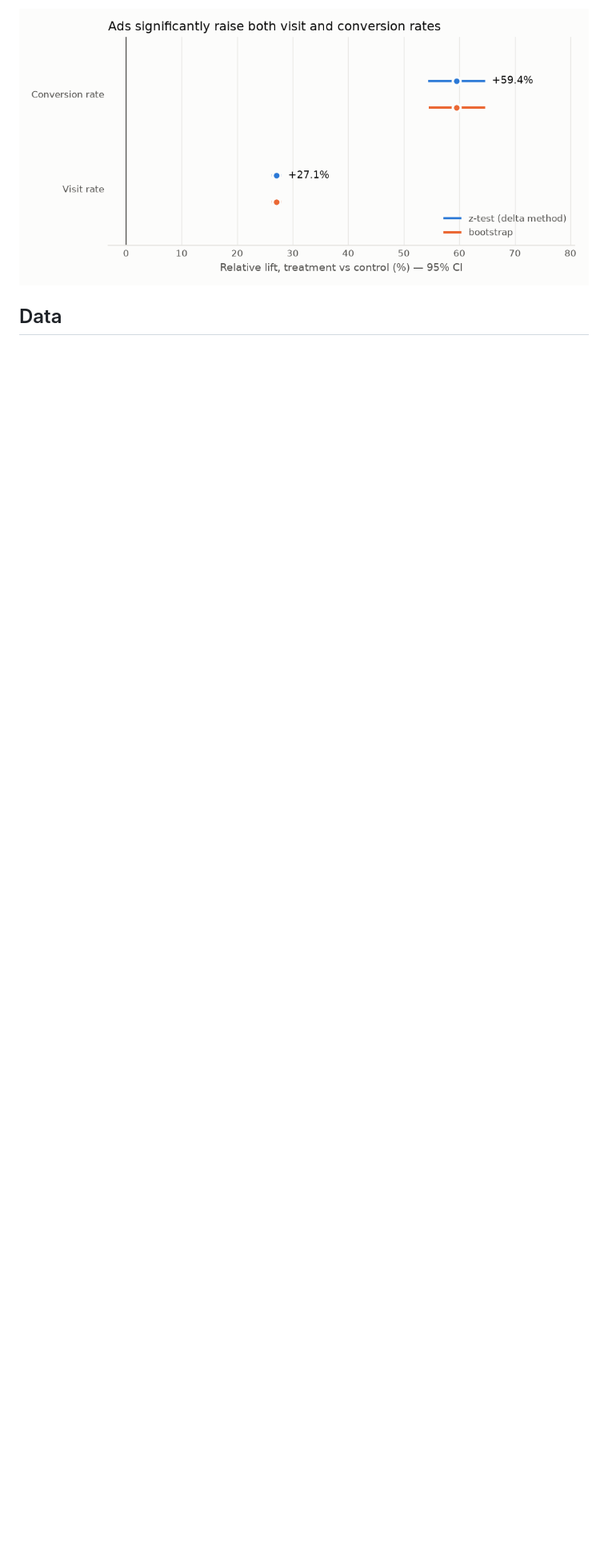
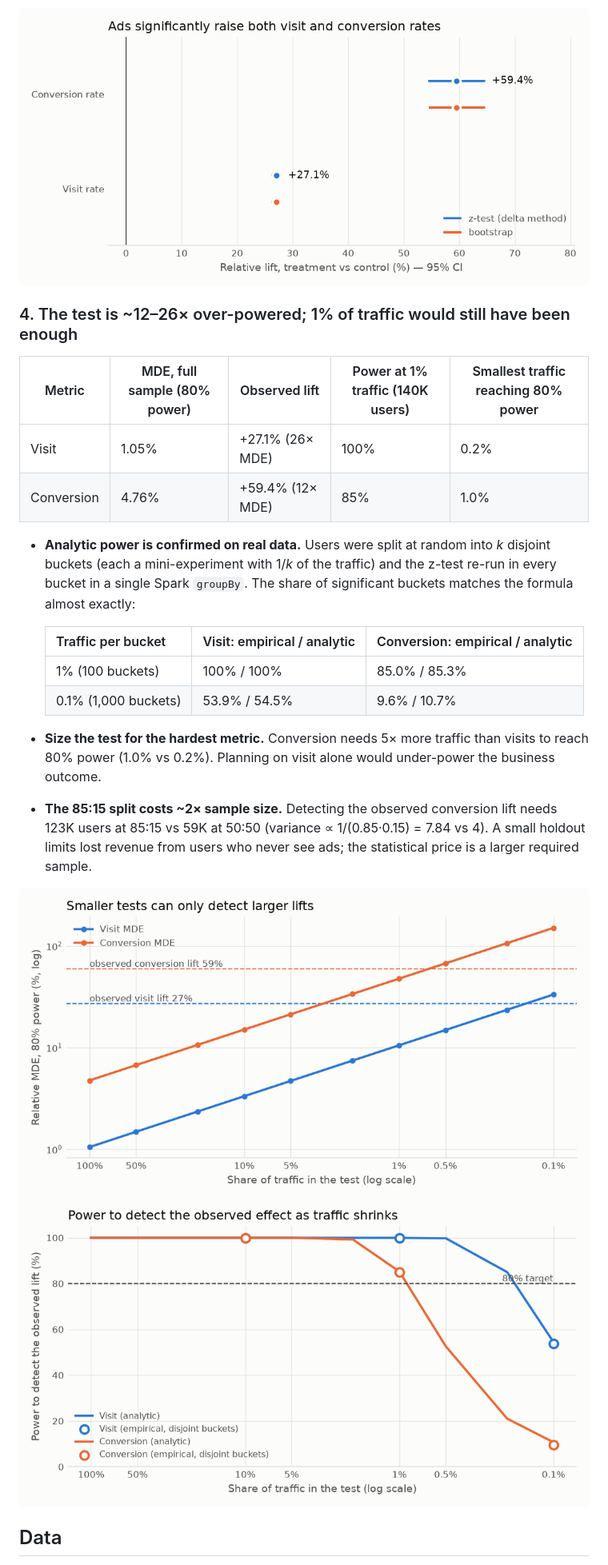
Before and after one commit to Shyanne257/criteo-uplift-ab-test, a Markdown page: README.md, the part around one of its changes. Shown at 80% size. Rendered like a GitHub page; blank space fills up the shorter version.

Commit message:
README: add Step 4 results

```diff
--- a/README.md
+++ b/README.md
@@ -62,6 +62,31 @@
 
 ![Relative lift with 95% CIs](reports/figures/03_lift_ci.png)
 
+### 4. The test is ~12–26× over-powered; 1% of traffic would still have been enough
+
+| Metric | MDE, full sample (80% power) | Observed lift | Power at 1% traffic (140K users) | Smallest traffic reaching 80% power |
+|---|---|---|---|---|
+| Visit | 1.05% | +27.1% (26× MDE) | 100% | 0.2% |
+| Conversion | 4.76% | +59.4% (12× MDE) | 85% | 1.0% |
+
+- **Analytic power is confirmed on real data.** Users were split at random into *k* disjoint
+  buckets (each a mini-experiment with 1/*k* of the traffic) and the z-test re-run in every bucket
+  in a single Spark `groupBy`. The share of significant buckets matches the formula almost exactly:
+
+  | Traffic per bucket | Visit: empirical / analytic | Conversion: empirical / analytic |
+  |---|---|---|
+  | 1% (100 buckets) | 100% / 100% | 85.0% / 85.3% |
+  | 0.1% (1,000 buckets) | 53.9% / 54.5% | 9.6% / 10.7% |
+
+- **Size the test for the hardest metric.** Conversion needs 5× more traffic than visits to reach
+  80% power (1.0% vs 0.2%). Planning on visit alone would under-power the business outcome.
+- **The 85:15 split costs ~2× sample size.** Detecting the observed conversion lift needs 123K users
+  at 85:15 vs 59K at 50:50 (variance ∝ 1/(0.85·0.15) = 7.84 vs 4). A small holdout limits lost
+  revenue from users who never see ads; the statistical price is a larger required sample.
+
+![MDE curve](reports/figures/04_mde_curve.png)
+![Power curve](reports/figures/04_power_curve.png)
+
 ## Data
 
 [Criteo Uplift Prediction Dataset v2.1](https://huggingface.co/datasets/criteo/criteo-uplift):
```
Also changed, not shown: other parts of README.md (+6 -3 lines).
